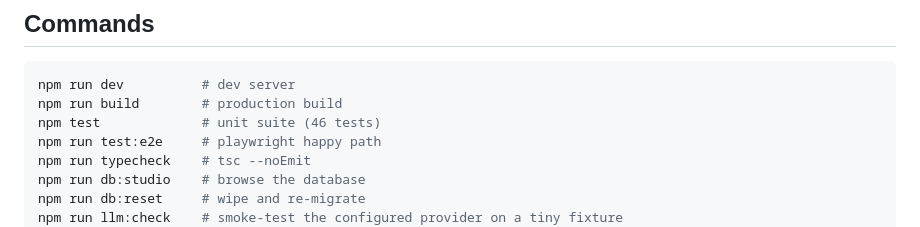
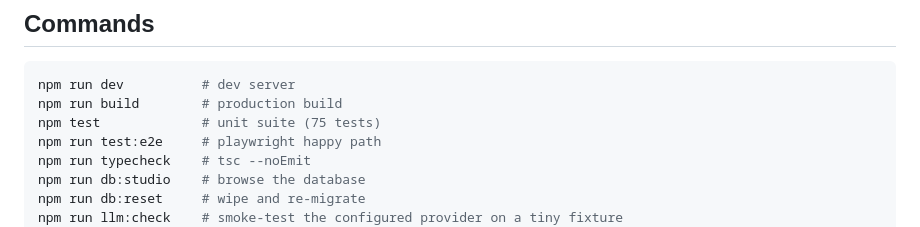
Before and after one commit to J5pecter/ats-resume-tailor, a Markdown page: README.md, the part around the change. Drawn GitHub-style.

Commit message:
docs: correct the unit test count (46 -> 75)

````diff
--- a/README.md
+++ b/README.md
@@ -151,7 +151,7 @@ every heading survived.
 ```bash
 npm run dev          # dev server
 npm run build        # production build
-npm test             # unit suite (46 tests)
+npm test             # unit suite (75 tests)
 npm run test:e2e     # playwright happy path
 npm run typecheck    # tsc --noEmit
 npm run db:studio    # browse the database
````
